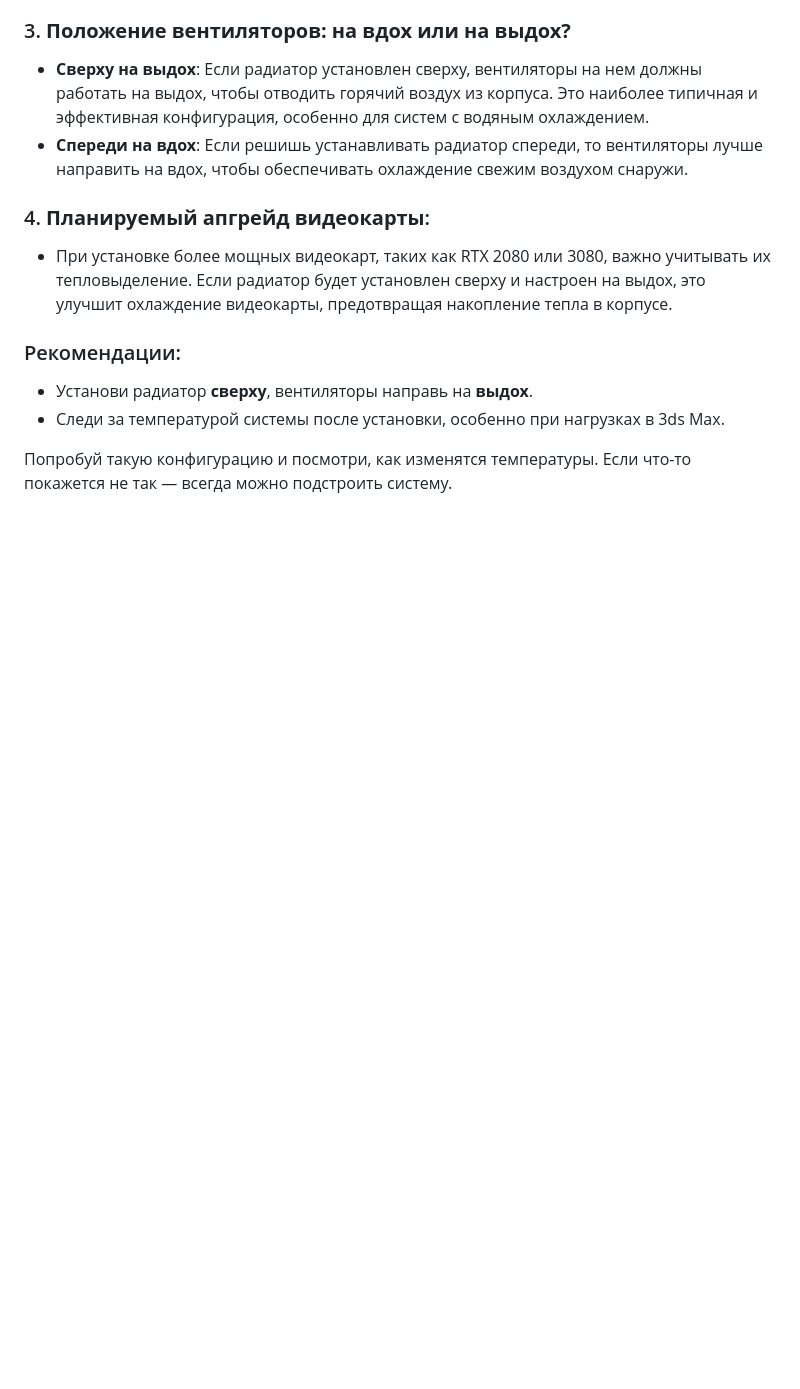
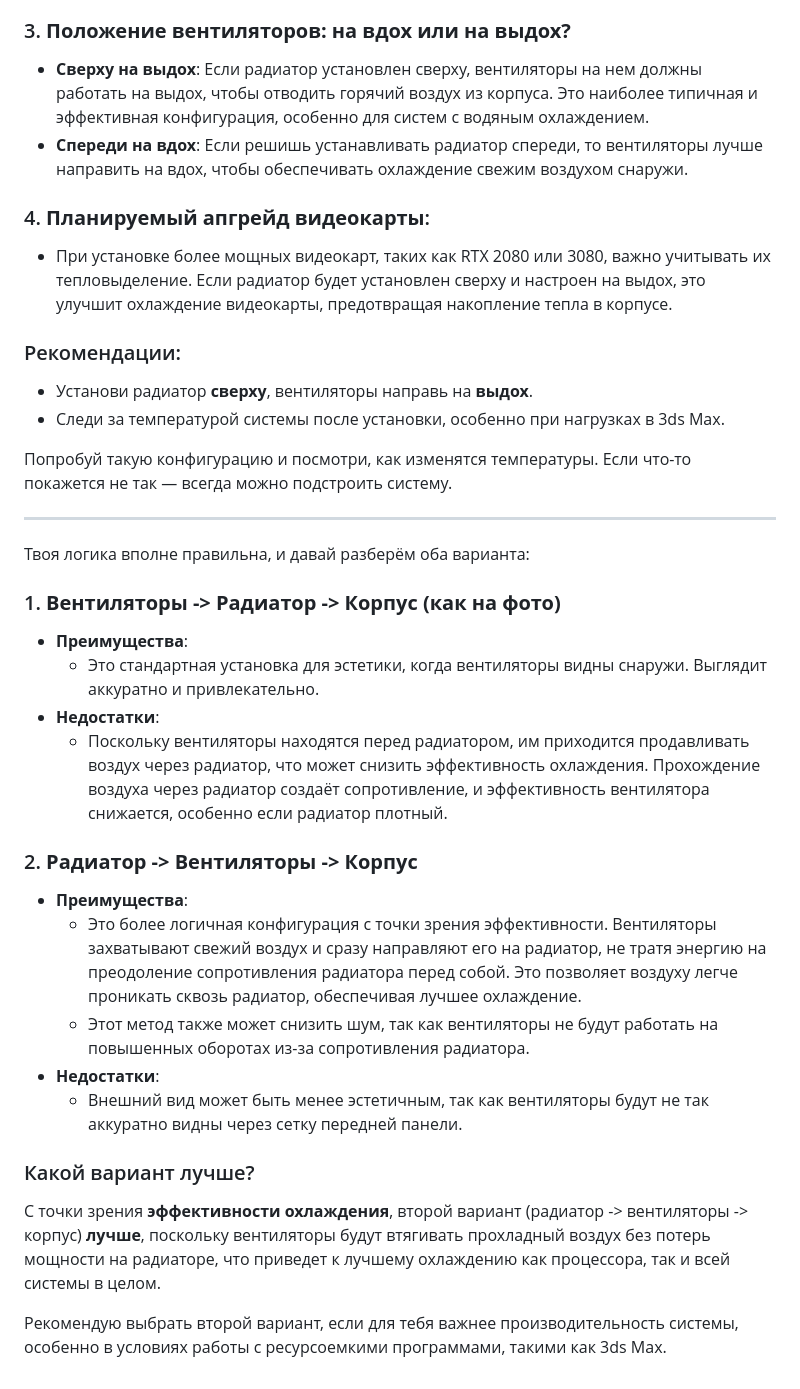
Before and after one commit to berlandbors/MyBlog, a Markdown page: 6.md, the part around the change. Rendered like a GitHub page; blank space fills up the shorter version.

```diff
--- a/6.md
+++ b/6.md
@@ -19,3 +19,25 @@
 - Следи за температурой системы после установки, особенно при нагрузках в 3ds Max.
 
 Попробуй такую конфигурацию и посмотри, как изменятся температуры. Если что-то покажется не так — всегда можно подстроить систему.
+
+****
+
+Твоя логика вполне правильна, и давай разберём оба варианта:
+
+### 1. **Вентиляторы -> Радиатор -> Корпус (как на фото)**
+   - **Преимущества**:
+     - Это стандартная установка для эстетики, когда вентиляторы видны снаружи. Выглядит аккуратно и привлекательно.
+   - **Недостатки**:
+     - Поскольку вентиляторы находятся перед радиатором, им приходится продавливать воздух через радиатор, что может снизить эффективность охлаждения. Прохождение воздуха через радиатор создаёт сопротивление, и эффективность вентилятора снижается, особенно если радиатор плотный.
+
+### 2. **Радиатор -> Вентиляторы -> Корпус**
+   - **Преимущества**:
+     - Это более логичная конфигурация с точки зрения эффективности. Вентиляторы захватывают свежий воздух и сразу направляют его на радиатор, не тратя энергию на преодоление сопротивления радиатора перед собой. Это позволяет воздуху легче проникать сквозь радиатор, обеспечивая лучшее охлаждение.
+     - Этот метод также может снизить шум, так как вентиляторы не будут работать на повышенных оборотах из-за сопротивления радиатора.
+   - **Недостатки**:
+     - Внешний вид может быть менее эстетичным, так как вентиляторы будут не так аккуратно видны через сетку передней панели.
+
+### Какой вариант лучше?
+С точки зрения **эффективности охлаждения**, второй вариант (радиатор -> вентиляторы -> корпус) **лучше**, поскольку вентиляторы будут втягивать прохладный воздух без потерь мощности на радиаторе, что приведет к лучшему охлаждению как процессора, так и всей системы в целом.
+
+Рекомендую выбрать второй вариант, если для тебя важнее производительность системы, особенно в условиях работы с ресурсоемкими программами, такими как 3ds Max.
```
